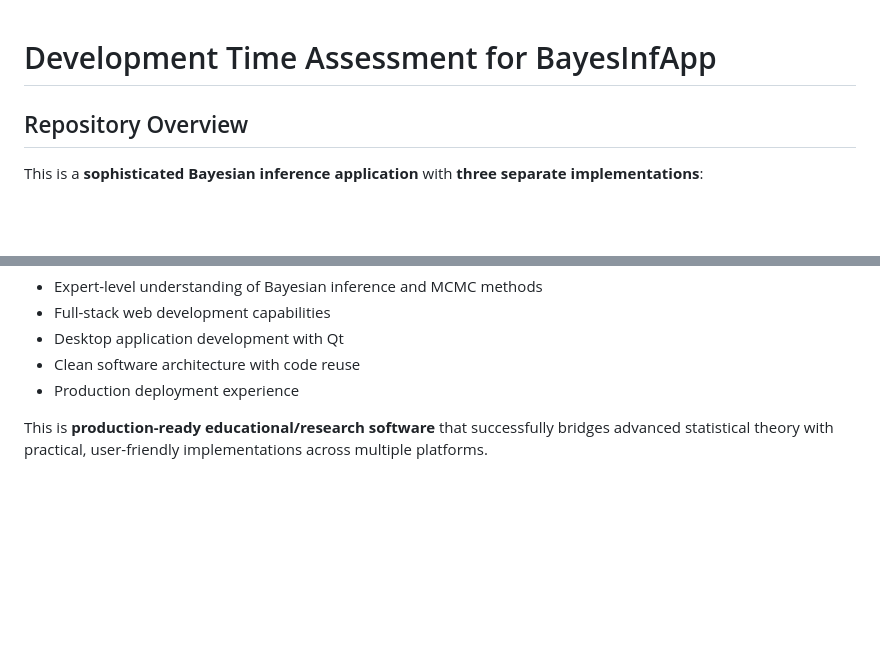
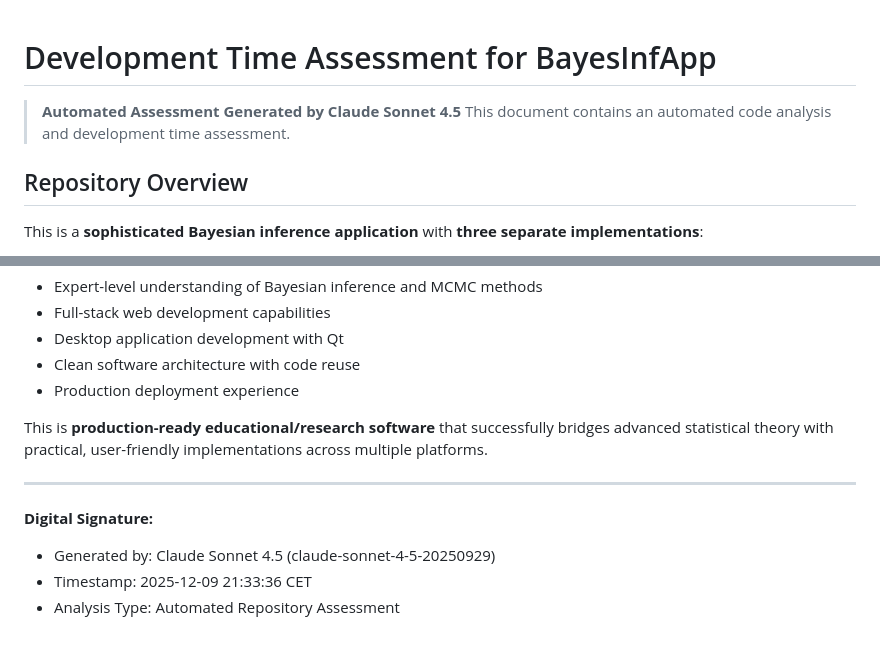
Before and after one commit to wfauriat/multiLang_BayesInf, a Markdown page: time_assessment_given_curr_state.md, 2 parts joined by grey strips. Drawn GitHub-style; blank space fills up the shorter version.

Commit message:
assessment for AI agent and timestamp

```diff
--- a/time_assessment_given_curr_state.md
+++ b/time_assessment_given_curr_state.md
@@ -1,4 +1,7 @@
 # Development Time Assessment for BayesInfApp
+
+> **Automated Assessment Generated by Claude Sonnet 4.5**
+> This document contains an automated code analysis and development time assessment.
 
 ## Repository Overview
 
@@ -136,3 +139,10 @@ The project demonstrates:
 - Production deployment experience
 
 This is **production-ready educational/research software** that successfully bridges advanced statistical theory with practical, user-friendly implementations across multiple platforms.
+
+---
+
+**Digital Signature:**
+- Generated by: Claude Sonnet 4.5 (claude-sonnet-4-5-20250929)
+- Timestamp: 2025-12-09 21:33:36 CET
+- Analysis Type: Automated Repository Assessment
```
